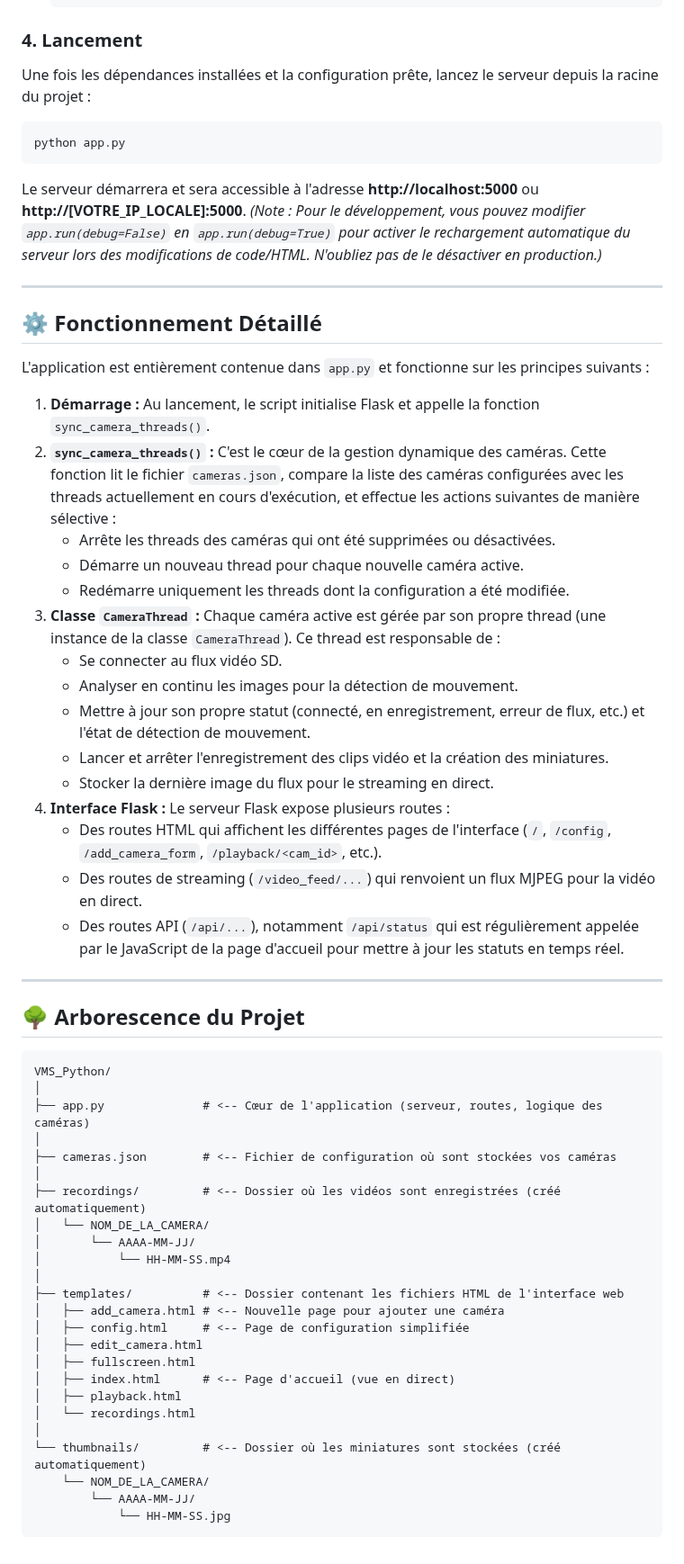
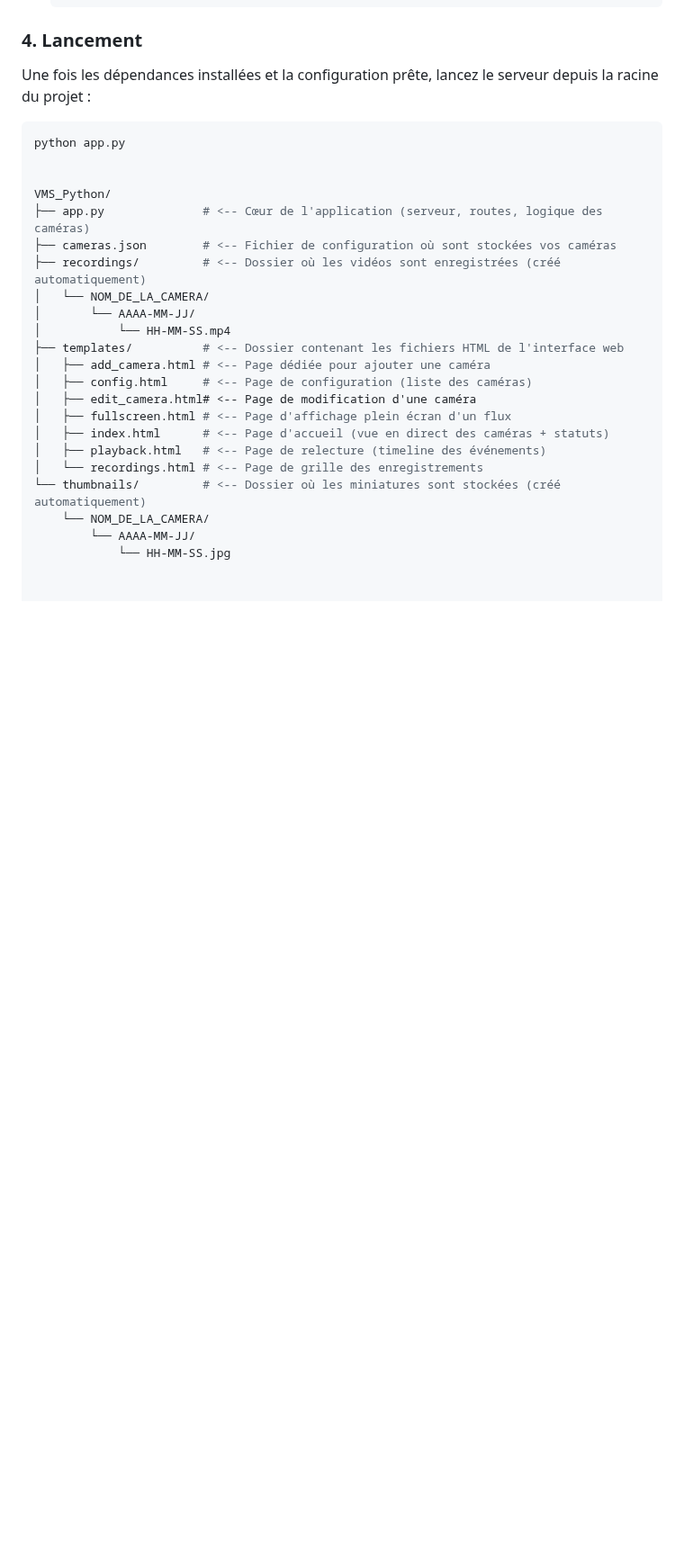
Before and after one commit to lancienanubis/vms, a Markdown page: README.md, the part around one of its changes. Shown at 90% size. GitHub-like rendering; blank space fills up the shorter version.

````diff
--- a/README.md
+++ b/README.md
@@ -80,59 +82,24 @@ Suivez ces étapes pour mettre en place et lancer le projet.
 Une fois les dépendances installées et la configuration prête, lancez le serveur depuis la racine du projet :
 ```bash
 python app.py
-```
-Le serveur démarrera et sera accessible à l'adresse **http://localhost:5000** ou **http://[VOTRE_IP_LOCALE]:5000**.
-*(Note : Pour le développement, vous pouvez modifier `app.run(debug=False)` en `app.run(debug=True)` pour activer le rechargement automatique du serveur lors des modifications de code/HTML. N'oubliez pas de le désactiver en production.)*
 
----
 
-## ⚙️ Fonctionnement Détaillé
-
-L'application est entièrement contenue dans `app.py` et fonctionne sur les principes suivants :
-
-1.  **Démarrage :** Au lancement, le script initialise Flask et appelle la fonction `sync_camera_threads()`.
-2.  **`sync_camera_threads()` :** C'est le cœur de la gestion dynamique des caméras. Cette fonction lit le fichier `cameras.json`, compare la liste des caméras configurées avec les threads actuellement en cours d'exécution, et effectue les actions suivantes de manière sélective :
-    *   Arrête les threads des caméras qui ont été supprimées ou désactivées.
-    *   Démarre un nouveau thread pour chaque nouvelle caméra active.
-    *   Redémarre uniquement les threads dont la configuration a été modifiée.
-3.  **Classe `CameraThread` :** Chaque caméra active est gérée par son propre thread (une instance de la classe `CameraThread`). Ce thread est responsable de :
-    *   Se connecter au flux vidéo SD.
-    *   Analyser en continu les images pour la détection de mouvement.
-    *   Mettre à jour son propre statut (connecté, en enregistrement, erreur de flux, etc.) et l'état de détection de mouvement.
-    *   Lancer et arrêter l'enregistrement des clips vidéo et la création des miniatures.
-    *   Stocker la dernière image du flux pour le streaming en direct.
-4.  **Interface Flask :** Le serveur Flask expose plusieurs routes :
-    *   Des routes HTML qui affichent les différentes pages de l'interface (`/`, `/config`, `/add_camera_form`, `/playback/<cam_id>`, etc.).
-    *   Des routes de streaming (`/video_feed/...`) qui renvoient un flux MJPEG pour la vidéo en direct.
-    *   Des routes API (`/api/...`), notamment `/api/status` qui est régulièrement appelée par le JavaScript de la page d'accueil pour mettre à jour les statuts en temps réel.
-
----
-
-## 🌳 Arborescence du Projet
-
-```
 VMS_Python/
-│
 ├── app.py              # <-- Cœur de l'application (serveur, routes, logique des caméras)
-│
 ├── cameras.json        # <-- Fichier de configuration où sont stockées vos caméras
-│
 ├── recordings/         # <-- Dossier où les vidéos sont enregistrées (créé automatiquement)
 │   └── NOM_DE_LA_CAMERA/
 │       └── AAAA-MM-JJ/
 │           └── HH-MM-SS.mp4
-│
 ├── templates/          # <-- Dossier contenant les fichiers HTML de l'interface web
-│   ├── add_camera.html # <-- Nouvelle page pour ajouter une caméra
-│   ├── config.html     # <-- Page de configuration simplifiée
-│   ├── edit_camera.html
-│   ├── fullscreen.html
-│   ├── index.html      # <-- Page d'accueil (vue en direct)
-│   ├── playback.html
-│   └── recordings.html
-│
+│   ├── add_camera.html # <-- Page dédiée pour ajouter une caméra
+│   ├── config.html     # <-- Page de configuration (liste des caméras)
+│   ├── edit_camera.html# <-- Page de modification d'une caméra
+│   ├── fullscreen.html # <-- Page d'affichage plein écran d'un flux
+│   ├── index.html      # <-- Page d'accueil (vue en direct des caméras + statuts)
+│   ├── playback.html   # <-- Page de relecture (timeline des événements)
+│   └── recordings.html # <-- Page de grille des enregistrements
 └── thumbnails/         # <-- Dossier où les miniatures sont stockées (créé automatiquement)
     └── NOM_DE_LA_CAMERA/
         └── AAAA-MM-JJ/
             └── HH-MM-SS.jpg
-```
````
Also changed, not shown: other parts of README.md (+6 -4 lines).
